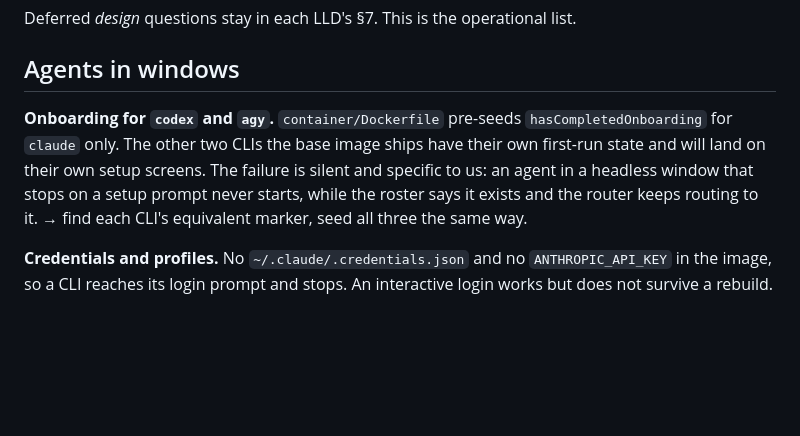
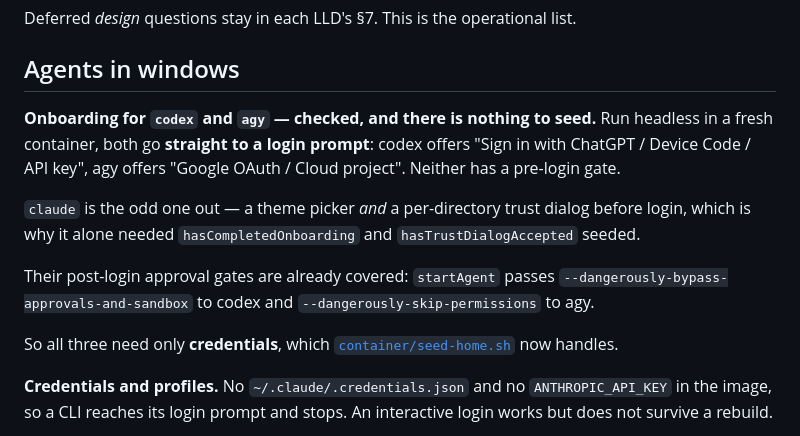
Before and after one commit to h-network/h-flock, a Markdown page: docs/TODO.md, the part around the change. Drawn GitHub-style; blank space fills up the shorter version.

Commit message:
docs: codex and agy need no onboarding seed, only credentials
Both go straight to a login prompt in a fresh container. claude is the outlier
with a theme picker and a per-directory trust dialog before login, and their
post-login approval gates are already covered by startAgent's flags.

```diff
--- a/docs/TODO.md
+++ b/docs/TODO.md
@@ -7,13 +7,21 @@ Deferred *design* questions stay in each LLD's §7. This is the operational list
 
 ## Agents in windows
 
-**Onboarding for `codex` and `agy`.** `container/Dockerfile` pre-seeds
-`hasCompletedOnboarding` for `claude` only. The other two CLIs the base image
-ships have their own first-run state and will land on their own setup screens.
-The failure is silent and specific to us: an agent in a headless window that
-stops on a setup prompt never starts, while the roster says it exists and the
-router keeps routing to it.
-→ find each CLI's equivalent marker, seed all three the same way.
+**Onboarding for `codex` and `agy` — checked, and there is nothing to seed.**
+Run headless in a fresh container, both go **straight to a login prompt**:
+codex offers "Sign in with ChatGPT / Device Code / API key", agy offers "Google
+OAuth / Cloud project". Neither has a pre-login gate.
+
+`claude` is the odd one out — a theme picker *and* a per-directory trust dialog
+before login, which is why it alone needed `hasCompletedOnboarding` and
+`hasTrustDialogAccepted` seeded.
+
+Their post-login approval gates are already covered: `startAgent` passes
+`--dangerously-bypass-approvals-and-sandbox` to codex and
+`--dangerously-skip-permissions` to agy.
+
+So all three need only **credentials**, which
+[`container/seed-home.sh`](../container/seed-home.sh) now handles.
 
 **Credentials and profiles.** No `~/.claude/.credentials.json` and no
 `ANTHROPIC_API_KEY` in the image, so a CLI reaches its login prompt and stops. An
```
